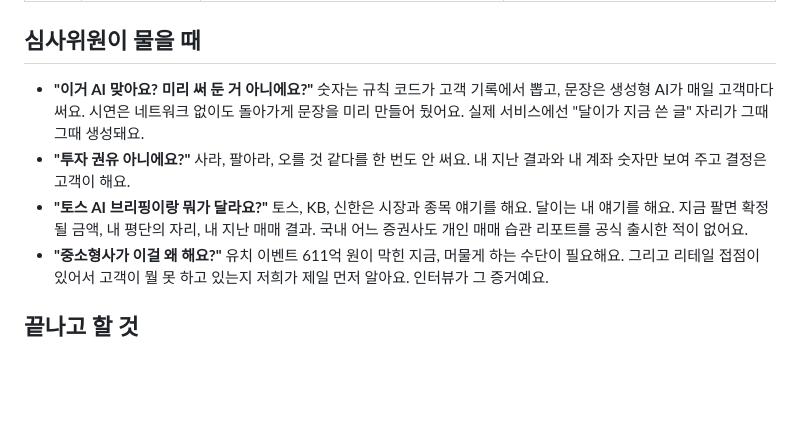
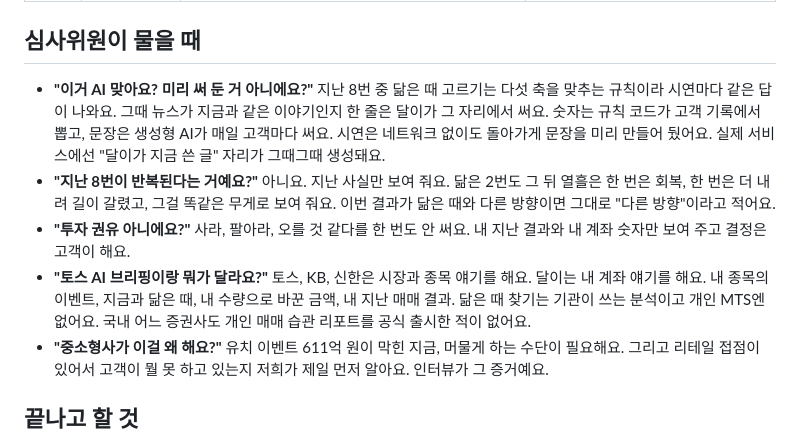
Before and after one commit to eugene12-ctrl/joonjoon, a Markdown page: docs/demo-script.md, the part around one of its changes. GitHub-like rendering; blank space fills up the shorter version.

```diff
--- a/docs/demo-script.md
+++ b/docs/demo-script.md
@@ -21,9 +23,10 @@
 
 ## 심사위원이 물을 때
 
-- **"이거 AI 맞아요? 미리 써 둔 거 아니에요?"** 숫자는 규칙 코드가 고객 기록에서 뽑고, 문장은 생성형 AI가 매일 고객마다 써요. 시연은 네트워크 없이도 돌아가게 문장을 미리 만들어 뒀어요. 실제 서비스에선 "달이가 지금 쓴 글" 자리가 그때그때 생성돼요.
+- **"이거 AI 맞아요? 미리 써 둔 거 아니에요?"** 지난 8번 중 닮은 때 고르기는 다섯 축을 맞추는 규칙이라 시연마다 같은 답이 나와요. 그때 뉴스가 지금과 같은 이야기인지 한 줄은 달이가 그 자리에서 써요. 숫자는 규칙 코드가 고객 기록에서 뽑고, 문장은 생성형 AI가 매일 고객마다 써요. 시연은 네트워크 없이도 돌아가게 문장을 미리 만들어 뒀어요. 실제 서비스에선 "달이가 지금 쓴 글" 자리가 그때그때 생성돼요.
+- **"지난 8번이 반복된다는 거예요?"** 아니요. 지난 사실만 보여 줘요. 닮은 2번도 그 뒤 열흘은 한 번은 회복, 한 번은 더 내려 길이 갈렸고, 그걸 똑같은 무게로 보여 줘요. 이번 결과가 닮은 때와 다른 방향이면 그대로 "다른 방향"이라고 적어요.
 - **"투자 권유 아니에요?"** 사라, 팔아라, 오를 것 같다를 한 번도 안 써요. 내 지난 결과와 내 계좌 숫자만 보여 주고 결정은 고객이 해요.
-- **"토스 AI 브리핑이랑 뭐가 달라요?"** 토스, KB, 신한은 시장과 종목 얘기를 해요. 달이는 내 얘기를 해요. 지금 팔면 확정될 금액, 내 평단의 자리, 내 지난 매매 결과. 국내 어느 증권사도 개인 매매 습관 리포트를 공식 출시한 적이 없어요.
+- **"토스 AI 브리핑이랑 뭐가 달라요?"** 토스, KB, 신한은 시장과 종목 얘기를 해요. 달이는 내 계좌 얘기를 해요. 내 종목의 이벤트, 지금과 닮은 때, 내 수량으로 바꾼 금액, 내 지난 매매 결과. 닮은 때 찾기는 기관이 쓰는 분석이고 개인 MTS엔 없어요. 국내 어느 증권사도 개인 매매 습관 리포트를 공식 출시한 적이 없어요.
 - **"중소형사가 이걸 왜 해요?"** 유치 이벤트 611억 원이 막힌 지금, 머물게 하는 수단이 필요해요. 그리고 리테일 접점이 있어서 고객이 뭘 못 하고 있는지 저희가 제일 먼저 알아요. 인터뷰가 그 증거예요.
 
 ## 끝나고 할 것
```
Also changed, not shown: other parts of docs/demo-script.md (+15 -13 lines).
